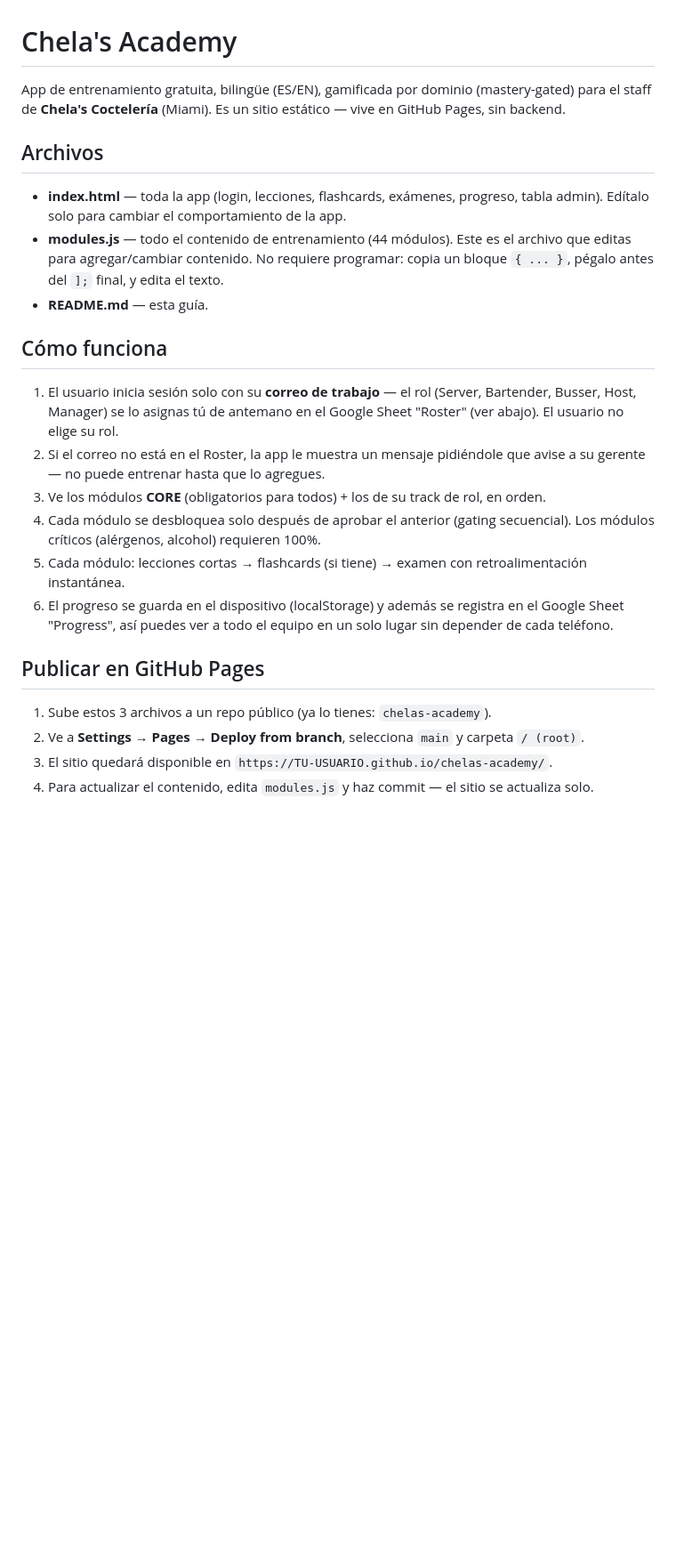
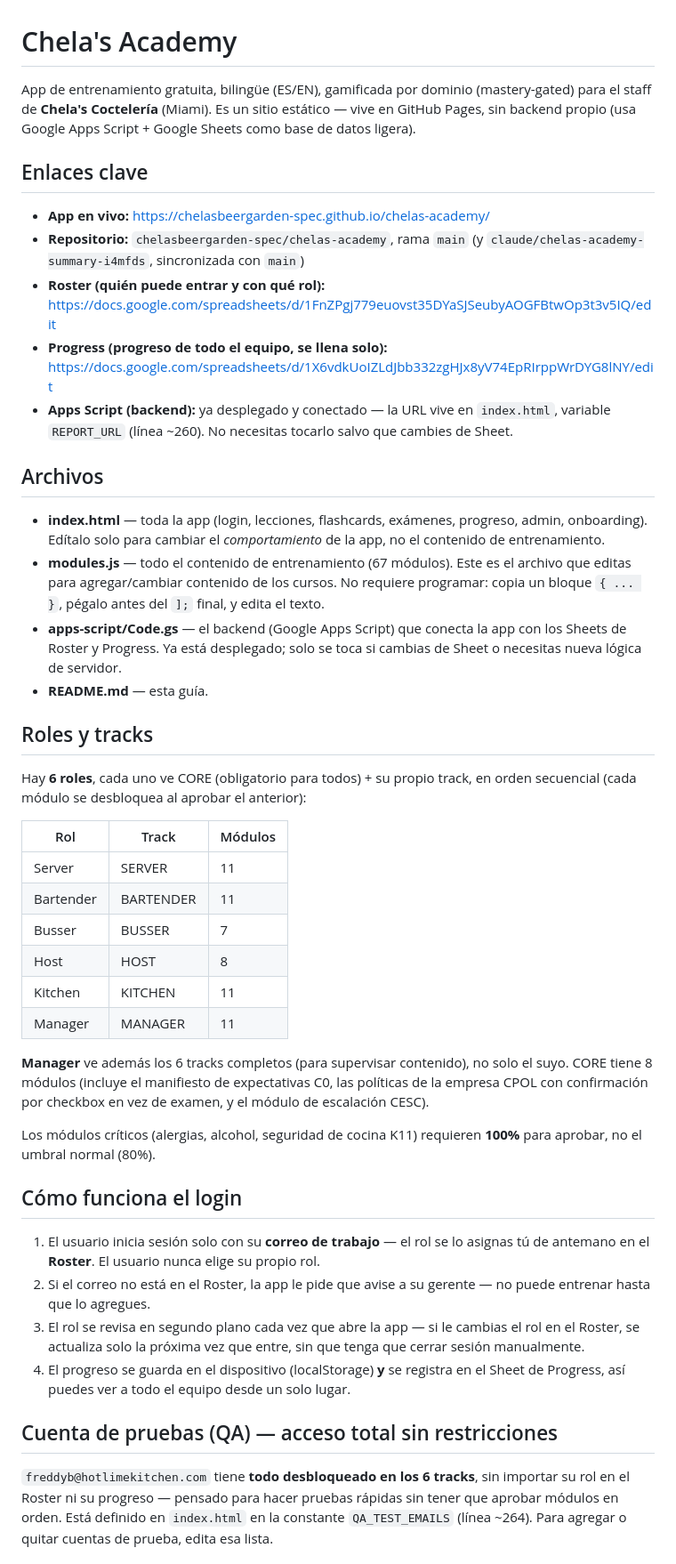
Before and after one commit to chelasbeergarden-spec/chelas-academy, a Markdown page: README.md, the part around one of its changes. Shown at 89% size. Rendered like a GitHub page; blank space fills up the shorter version.

```diff
--- a/README.md
+++ b/README.md
@@ -1,25 +1,47 @@
 # Chela's Academy
 
-App de entrenamiento gratuita, bilingüe (ES/EN), gamificada por dominio (mastery-gated) para el staff de **Chela's Coctelería** (Miami). Es un sitio estático — vive en GitHub Pages, sin backend.
+App de entrenamiento gratuita, bilingüe (ES/EN), gamificada por dominio (mastery-gated) para el staff de **Chela's Coctelería** (Miami). Es un sitio estático — vive en GitHub Pages, sin backend propio (usa Google Apps Script + Google Sheets como base de datos ligera).
+
+## Enlaces clave
+
+- **App en vivo:** https://chelasbeergarden-spec.github.io/chelas-academy/
+- **Repositorio:** `chelasbeergarden-spec/chelas-academy`, rama `main` (y `claude/chelas-academy-summary-i4mfds`, sincronizada con `main`)
+- **Roster (quién puede entrar y con qué rol):** https://docs.google.com/spreadsheets/d/1FnZPgj779euovst35DYaSJSeubyAOGFBtwOp3t3v5IQ/edit
+- **Progress (progreso de todo el equipo, se llena solo):** https://docs.google.com/spreadsheets/d/1X6vdkUoIZLdJbb332zgHJx8yV74EpRIrppWrDYG8lNY/edit
+- **Apps Script (backend):** ya desplegado y conectado — la URL vive en `index.html`, variable `REPORT_URL` (línea ~260). No necesitas tocarlo salvo que cambies de Sheet.
 
 ## Archivos
 
-- **index.html** — toda la app (login, lecciones, flashcards, exámenes, progreso, tabla admin). Edítalo solo para cambiar el comportamiento de la app.
-- **modules.js** — todo el contenido de entrenamiento (44 módulos). Este es el archivo que editas para agregar/cambiar contenido. No requiere programar: copia un bloque `{ ... }`, pégalo antes del `];` final, y edita el texto.
+- **index.html** — toda la app (login, lecciones, flashcards, exámenes, progreso, admin, onboarding). Edítalo solo para cambiar el *comportamiento* de la app, no el contenido de entrenamiento.
+- **modules.js** — todo el contenido de entrenamiento (67 módulos). Este es el archivo que editas para agregar/cambiar contenido de los cursos. No requiere programar: copia un bloque `{ ... }`, pégalo antes del `];` final, y edita el texto.
+- **apps-script/Code.gs** — el backend (Google Apps Script) que conecta la app con los Sheets de Roster y Progress. Ya está desplegado; solo se toca si cambias de Sheet o necesitas nueva lógica de servidor.
 - **README.md** — esta guía.
 
-## Cómo funciona
+## Roles y tracks
 
-1. El usuario inicia sesión solo con su **correo de trabajo** — el rol (Server, Bartender, Busser, Host, Manager) se lo asignas tú de antemano en el Google Sheet "Roster" (ver abajo). El usuario no elige su rol.
-2. Si el correo no está en el Roster, la app le muestra un mensaje pidiéndole que avise a su gerente — no puede entrenar hasta que lo agregues.
-3. Ve los módulos **CORE** (obligatorios para todos) + los de su track de rol, en orden.
-4. Cada módulo se desbloquea solo después de aprobar el anterior (gating secuencial). Los módulos críticos (alérgenos, alcohol) requieren 100%.
-5. Cada módulo: lecciones cortas → flashcards (si tiene) → examen con retroalimentación instantánea.
-6. El progreso se guarda en el dispositivo (localStorage) y además se registra en el Google Sheet "Progress", así puedes ver a todo el equipo en un solo lugar sin depender de cada teléfono.
+Hay **6 roles**, cada uno ve CORE (obligatorio para todos) + su propio track, en orden secuencial (cada módulo se desbloquea al aprobar el anterior):
 
-## Publicar en GitHub Pages
+| Rol | Track | Módulos |
+|---|---|---|
+| Server | SERVER | 11 |
+| Bartender | BARTENDER | 11 |
+| Busser | BUSSER | 7 |
+| Host | HOST | 8 |
+| Kitchen | KITCHEN | 11 |
+| Manager | MANAGER | 11 |
 
-1. Sube estos 3 archivos a un repo público (ya lo tienes: `chelas-academy`).
-2. Ve a **Settings → Pages → Deploy from branch**, selecciona `main` y carpeta `/ (root)`.
-3. El sitio quedará disponible en `https://TU-USUARIO.github.io/chelas-academy/`.
-4. Para actualizar el contenido, edita `modules.js` y haz commit — el sitio se actualiza solo.
+**Manager** ve además los 6 tracks completos (para supervisar contenido), no solo el suyo. CORE tiene 8 módulos (incluye el manifiesto de expectativas C0, las políticas de la empresa CPOL con confirmación por checkbox en vez de examen, y el módulo de escalación CESC).
+
+Los módulos críticos (alergias, alcohol, seguridad de cocina K11) requieren **100%** para aprobar, no el umbral normal (80%).
+
+## Cómo funciona el login
+
+1. El usuario inicia sesión solo con su **correo de trabajo** — el rol se lo asignas tú de antemano en el **Roster**. El usuario nunca elige su propio rol.
+2. Si el correo no está en el Roster, la app le pide que avise a su gerente — no puede entrenar hasta que lo agregues.
+3. El rol se revisa en segundo plano cada vez que abre la app — si le cambias el rol en el Roster, se actualiza solo la próxima vez que entre, sin que tenga que cerrar sesión manualmente.
+4. El progreso se guarda en el dispositivo (localStorage) **y** se registra en el Sheet de Progress, así puedes ver a todo el equipo desde un solo lugar.
+
+## Cuenta de pruebas (QA) — acceso total sin restricciones
+
+`freddyb@hotlimekitchen.com` tiene **todo desbloqueado en los 6 tracks**, sin importar su rol en el Roster ni su progreso — pensado para hacer pruebas rápidas sin tener que aprobar módulos en orden. Está definido en `index.html` en la constante `QA_TEST_EMAILS` (línea ~264). Para agregar o quitar cuentas de prueba, edita esa lista.
+
```
Also changed, not shown: other parts of README.md (+61 -42 lines).
